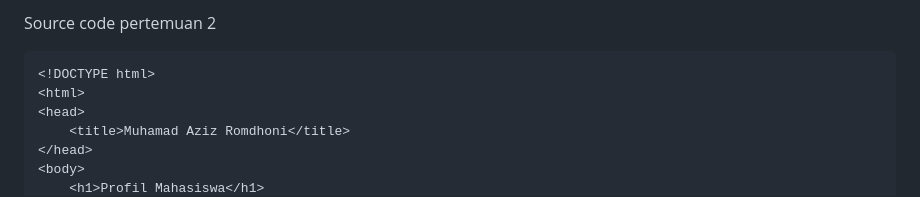
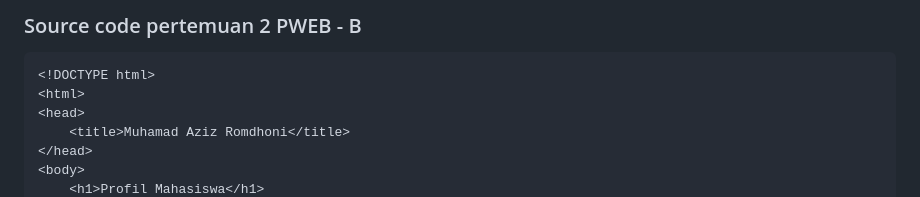
Before and after one commit to azizrmdhoni/Pemrograman-Web, a Markdown page: README.md, the part around the change. GitHub-like rendering.

````diff
--- a/README.md
+++ b/README.md
@@ -1,4 +1,4 @@
-Source code pertemuan 2
+### Source code pertemuan 2 PWEB - B
 
 ```
 <!DOCTYPE html>
````
